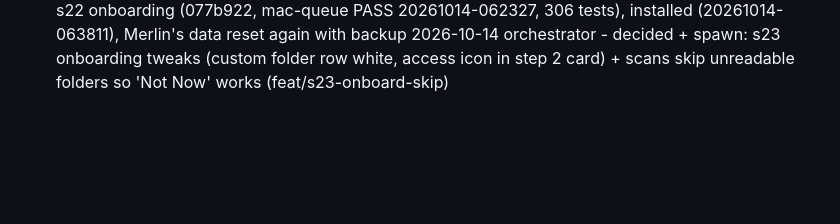
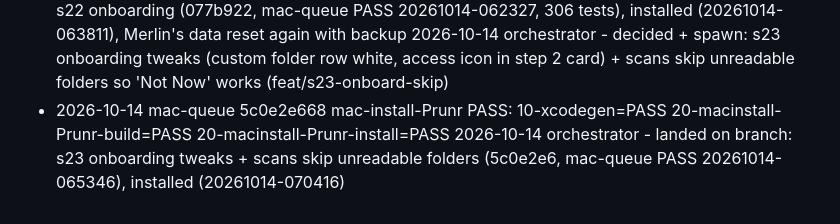
Before and after one commit to merlinkraemer/prunr, a Markdown page: docs/journal.md, the part around the change. Drawn GitHub-style; blank space fills up the shorter version.

```diff
--- a/docs/journal.md
+++ b/docs/journal.md
@@ -76,3 +76,5 @@
 - 2026-10-14 mac-queue 077b922e1 mac-install-Prunr PASS: 10-xcodegen=PASS 20-macinstall-Prunr-build=PASS 20-macinstall-Prunr-install=PASS
 2026-10-14 orchestrator - landed on branch: s22 onboarding (077b922, mac-queue PASS 20261014-062327, 306 tests), installed (20261014-063811), Merlin's data reset again with backup
 2026-10-14 orchestrator - decided + spawn: s23 onboarding tweaks (custom folder row white, access icon in step 2 card) + scans skip unreadable folders so 'Not Now' works (feat/s23-onboard-skip)
+- 2026-10-14 mac-queue 5c0e2e668 mac-install-Prunr PASS: 10-xcodegen=PASS 20-macinstall-Prunr-build=PASS 20-macinstall-Prunr-install=PASS
+2026-10-14 orchestrator - landed on branch: s23 onboarding tweaks + scans skip unreadable folders (5c0e2e6, mac-queue PASS 20261014-065346), installed (20261014-070416)
```
Also changed, not shown: docs/STATE.md (+2 -2 lines).
